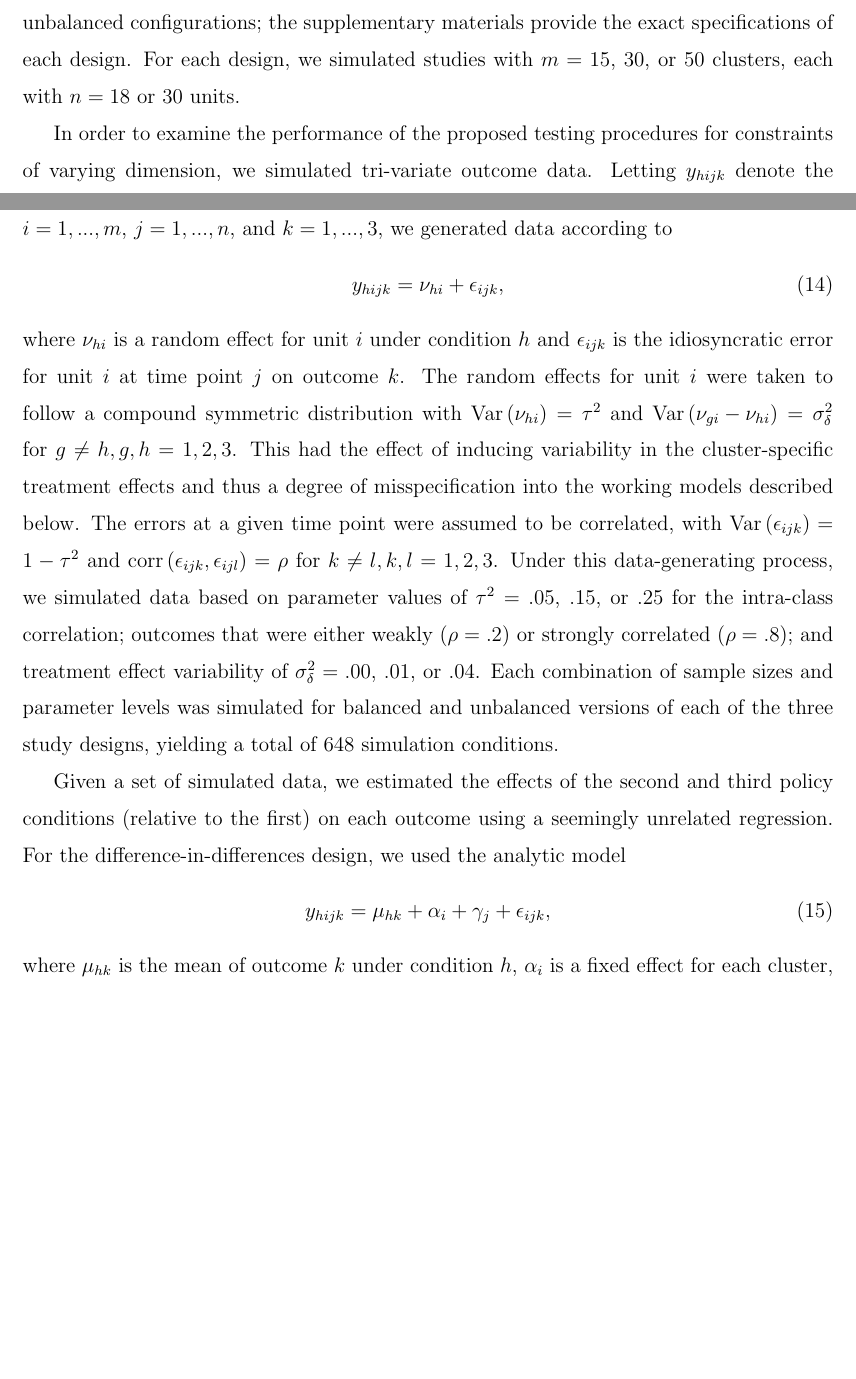
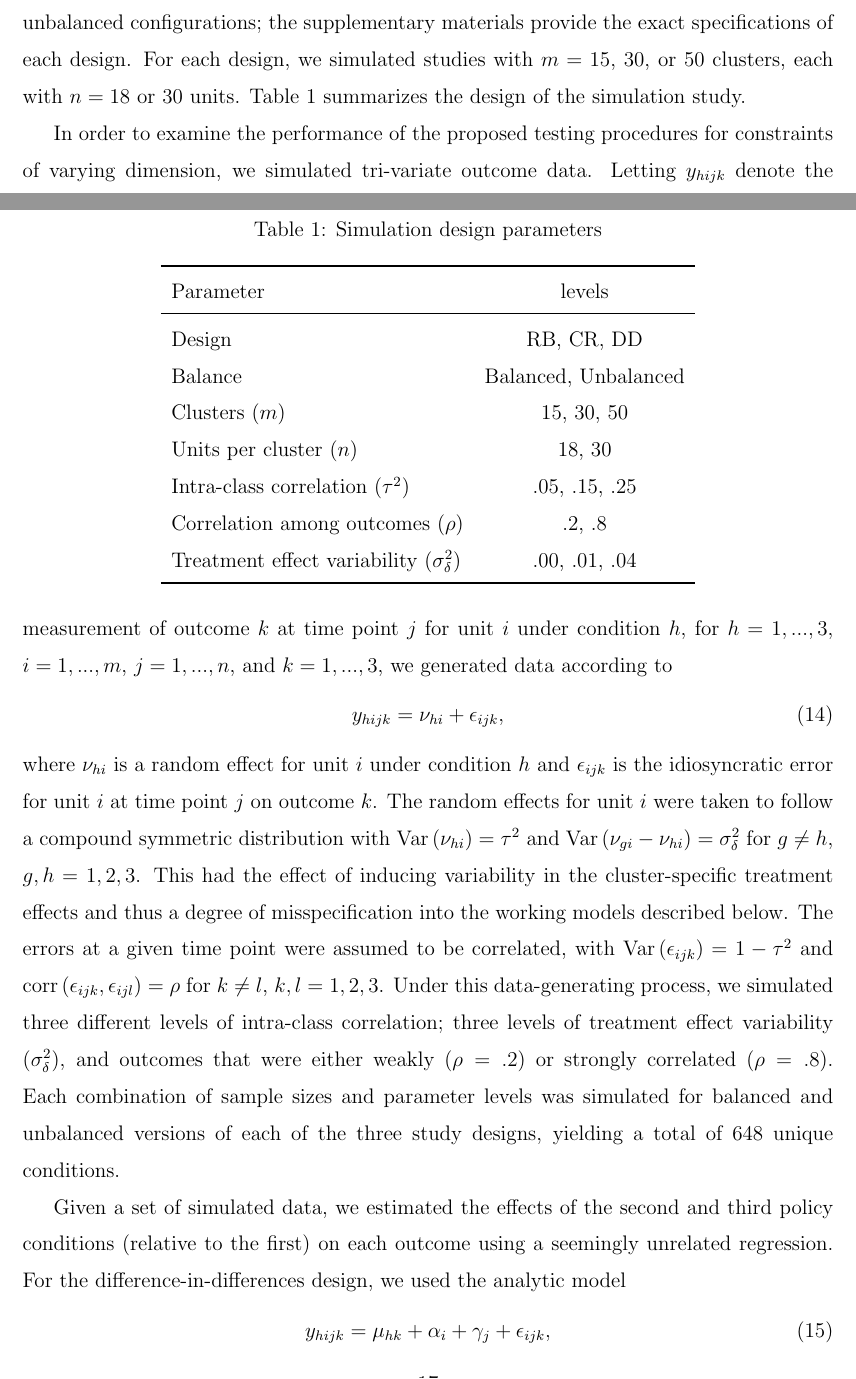
Before and after one commit to jepusto/clubSandwich, a LaTeX paper (paper_ClusterRobustTesting/ClusterRobustTesting_FE_models.tex): two parts of pages 16 and 17 of 32, joined at a grey line, cut so that both start at the same text, the shorter picture padded with empty space. Compiled offline with pdfLaTeX.

Commit message:
Added table summarizing simulation study design.

```diff
--- a/paper_ClusterRobustTesting/ClusterRobustTesting_FE_models.tex
+++ b/paper_ClusterRobustTesting/ClusterRobustTesting_FE_models.tex
@@ -478,7 +478,25 @@ First, we considered a randomized block (RB) design in which every policy condit
 Second, we considered a cluster-randomized (CR) design in which each cluster is observed under a single policy condition.
 Third, we considered a difference-in-differences (DD) design in which some clusters are observed under all three policy conditions while other clusters are observed under a single condition.
 For each design, we simulated both balanced and unbalanced configurations;
-the supplementary materials provide the exact specifications of each design. For each design, we simulated studies with $m = 15$, 30, or 50 clusters, each with $n = 18$ or 30 units.
+the supplementary materials provide the exact specifications of each design. For each design, we simulated studies with $m = 15$, 30, or 50 clusters, each with $n = 18$ or 30 units. Table \ref{tab:simulation_parameters} summarizes the design of the simulation study.
+
+\begin{table}[tb]
+\centering
+\caption{Simulation design parameters}
+\label{tab:simulation_parameters}
+\begin{tabular}{lc}
+\toprule
+Parameter & levels \\ \midrule
+Design & RB, CR, DD \\
+Balance & Balanced, Unbalanced \\
+Clusters ($m$) & 15, 30, 50 \\
+Units per cluster ($n$) & 18, 30 \\
+Intra-class correlation ($\tau^2$) & .05, .15, .25 \\
+Correlation among outcomes ($\rho$) & .2, .8 \\
+Treatment effect variability ($\sigma_\delta^2$) & .00, .01, .04 \\
+\bottomrule
+\end{tabular}
+\end{table}
 
 In order to examine the performance of the proposed testing procedures for constraints of varying dimension, we simulated tri-variate outcome data.
 Letting $y_{hijk}$ denote the measurement of outcome $k$ at time point $j$ for unit $i$ under condition $h$, for $h = 1,...,3$, $i = 1,...,m$, $j = 1,...,n$, and $k = 1,...,3$, we generated data according to
@@ -487,11 +505,11 @@ Letting $y_{hijk}$ denote the measurement of outcome $k$ at time point $j$ for u
 y_{hijk} = \nu_{hi} + \epsilon_{ijk},
 \end{equation}
 where $\nu_{hi}$ is a random effect for unit $i$ under condition $h$ and $\epsilon_{ijk}$ is the idiosyncratic error for unit $i$ at time point $j$ on outcome $k$.
-The random effects for unit $i$ were taken to follow a compound symmetric distribution with $\Var\left(\nu_{hi}\right) = \tau^2$ and $\text{Var}\left(\nu_{gi} - \nu_{hi}\right) = \sigma_\delta^2$ for $g \neq h, g,h = 1,2,3$.
+The random effects for unit $i$ were taken to follow a compound symmetric distribution with $\Var\left(\nu_{hi}\right) = \tau^2$ and $\text{Var}\left(\nu_{gi} - \nu_{hi}\right) = \sigma_\delta^2$ for $g \neq h$, $g,h = 1,2,3$.
 This had the effect of inducing variability in the cluster-specific treatment effects and thus a degree of misspecification into the working models described below.
-The errors at a given time point were assumed to be correlated, with $\Var\left(\epsilon_{ijk}\right) = 1 - \tau^2$ and $\text{corr}\left(\epsilon_{ijk}, \epsilon_{ijl}\right) = \rho$ for $k\neq l, k,l = 1,2,3$.
-Under this data-generating process, we simulated data based on parameter values of $\tau^2 = .05$, .15, or .25 for the intra-class correlation; outcomes that were either weakly ($\rho = .2$) or strongly correlated ($\rho = .8$); and treatment effect variability of $\sigma_\delta^2 = .00$, .01, or .04.
-Each combination of sample sizes and parameter levels was simulated for balanced and unbalanced versions of each of the three study designs, yielding a total of 648 simulation conditions.
+The errors at a given time point were assumed to be correlated, with $\Var\left(\epsilon_{ijk}\right) = 1 - \tau^2$ and $\text{corr}\left(\epsilon_{ijk}, \epsilon_{ijl}\right) = \rho$ for $k\neq l$, $k,l = 1,2,3$.
+Under this data-generating process, we simulated three different levels of intra-class correlation; three levels of treatment effect variability ($\sigma_\delta^2$), and outcomes that were either weakly ($\rho = .2$) or strongly correlated ($\rho = .8$).
+Each combination of sample sizes and parameter levels was simulated for balanced and unbalanced versions of each of the three study designs, yielding a total of 648 unique conditions.
 
 Given a set of simulated data, we estimated the effects of the second and third policy conditions (relative to the first) on each outcome using a seemingly unrelated regression.
 For the difference-in-differences design, we used the analytic model
```
Also changed, not shown: paper_ClusterRobustTesting/ClusterRobustTesting_FE_models-concordance.tex (+1 -1 lines), paper_ClusterRobustTesting/CR_fig/balance-1.pdf, paper_ClusterRobustTesting/CR_fig/df-1.pdf, paper_ClusterRobustTesting/CR_fig/overview-1.pdf, paper_ClusterRobustTesting/ClusterRobustTesting_FE_models.pdf, paper_ClusterRobustTesting/ClusterRobustTesting_FE_models.tex (8 more changed lines), 4 other files.
